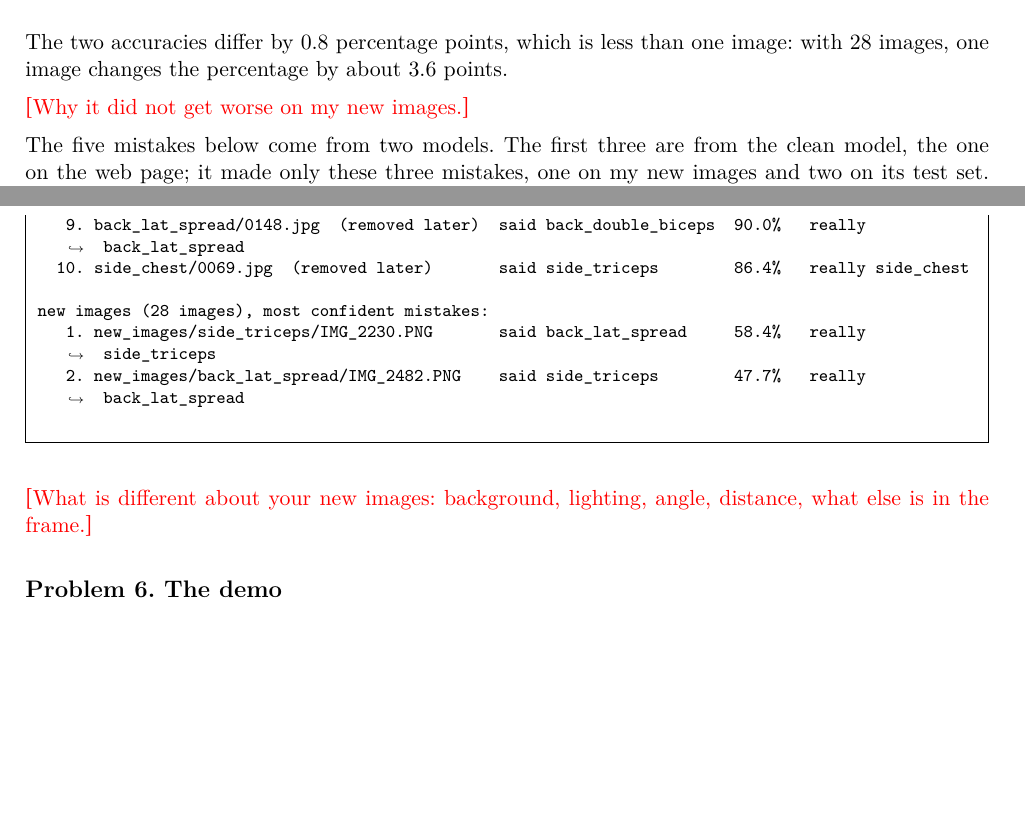
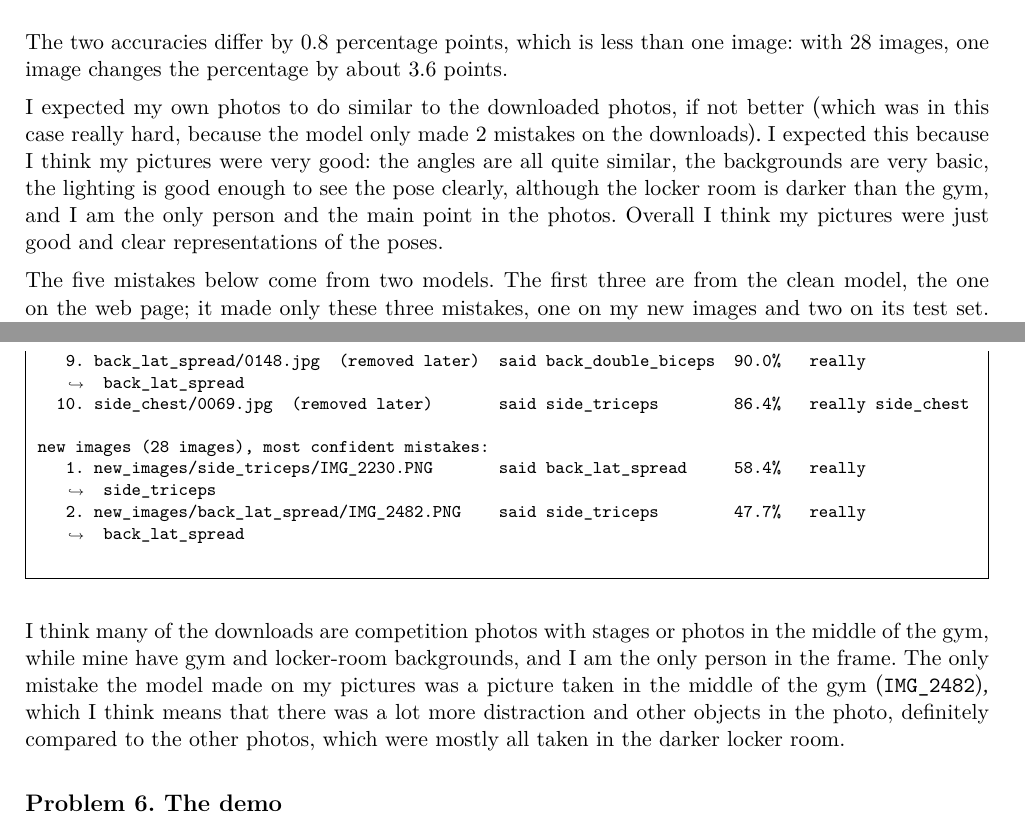
Before and after one commit to NajrGrowth/mas1004-assignment1, a LaTeX document (long_report/long_report.tex): two parts of pages 11 and 13 of 27, joined at a grey line, cut so that both start at the same text, the shorter picture padded with empty space. Compiled offline with XeLaTeX.

Commit message:
Long report: Problem 5 new images, why and what is different
Co-Authored-By: Claude Opus 5.5 <noreply@anthropic.com>

```diff
--- a/long_report/long_report.tex
+++ b/long_report/long_report.tex
@@ -212,7 +212,7 @@ my new images (\texttt{check.txt}) & 28 & 96.4\% (27/28) \\
 
 The two accuracies differ by 0.8 percentage points, which is less than one image: with 28 images, one image changes the percentage by about 3.6 points.
 
-\fillin{Why it did not get worse on my new images.}
+I expected my own photos to do similar to the downloaded photos, if not better (which was in this case really hard, because the model only made 2 mistakes on the downloads). I expected this because I think my pictures were very good: the angles are all quite similar, the backgrounds are very basic, the lighting is good enough to see the pose clearly, although the locker room is darker than the gym, and I am the only person and the main point in the photos. Overall I think my pictures were just good and clear representations of the poses.
 
 The five mistakes below come from two models. The first three are from the clean model, the one on the web page; it made only these three mistakes, one on my new images and two on its test set. The last two are from the \texttt{run} model, which was trained before cleaning. Of the \texttt{run} model's 10 most confident mistakes on its test set, 9 were on images I removed later while cleaning. The numbers come from \texttt{src/problem5\_mistakes.py}, whose output is below.
 
@@ -251,8 +251,7 @@ The five mistakes below come from two models. The first three are from the clean
 
 \outputfile{outputs/problem5_mistakes.txt}
 
-\fillin{What is different about your new images: background, lighting, angle,
-distance, what else is in the frame.}
+I think many of the downloads are competition photos with stages or photos in the middle of the gym, while mine have gym and locker-room backgrounds, and I am the only person in the frame. The only mistake the model made on my pictures was a picture taken in the middle of the gym (\texttt{IMG\_2482}), which I think means that there was a lot more distraction and other objects in the photo, definitely compared to the other photos, which were mostly all taken in the darker locker room.
 
 % ---------------------------------------------------------------------------
 \section*{Problem 6. The demo}
```
